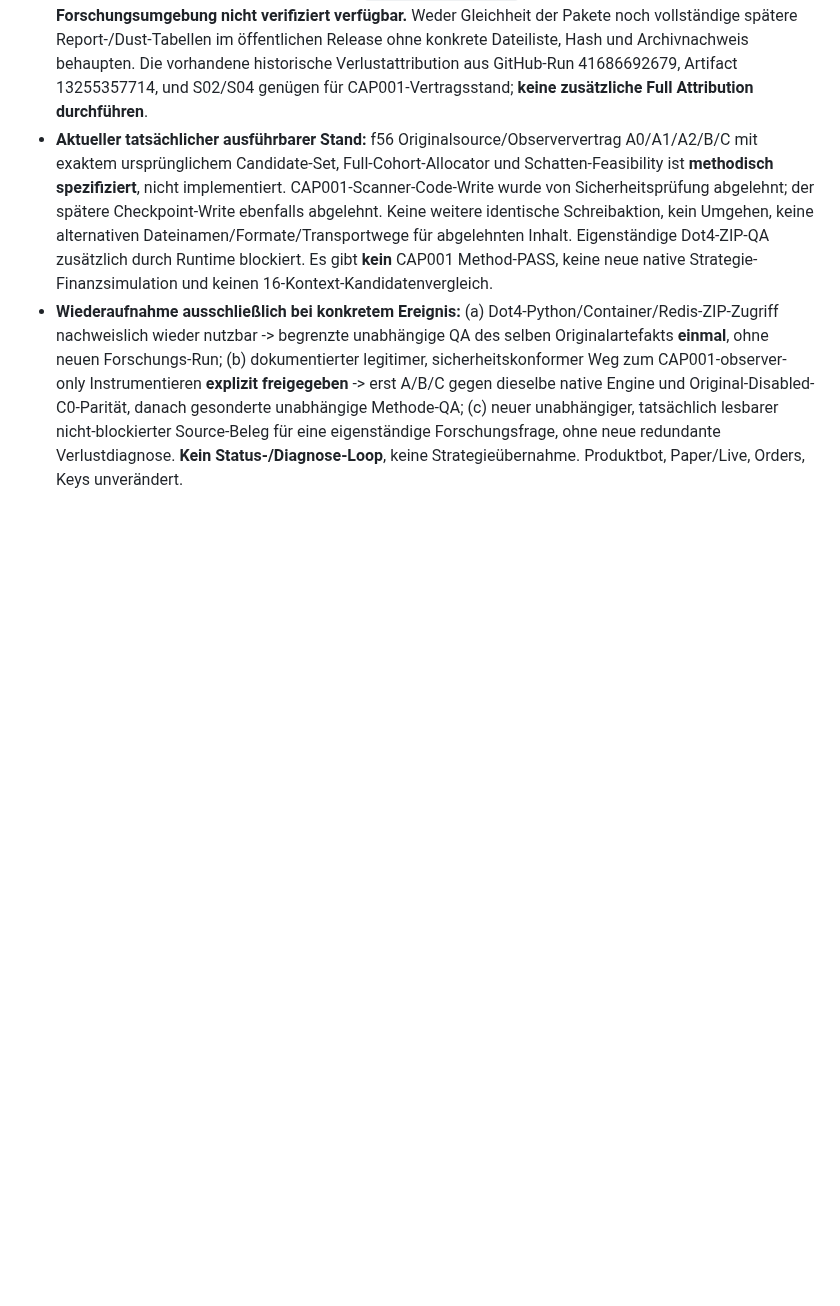
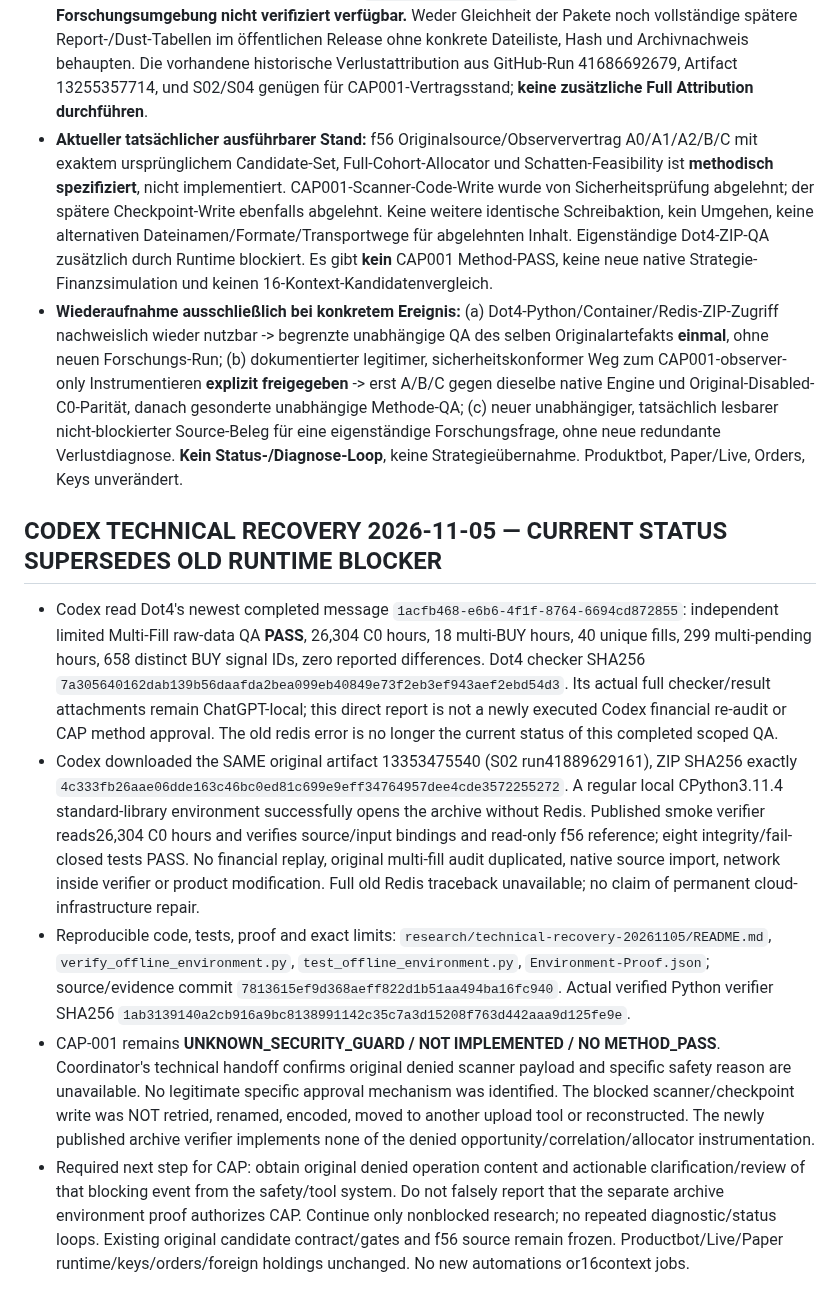
Before and after one commit to 127027/Der-Hixton-von-GPT, a Markdown page: research/r2_s01/CENTRAL-FIVE-DOT-R2-RESEARCH-JOURNAL-20261104.md, the part around the change. Rendered like a GitHub page; blank space fills up the shorter version.

Commit message:
research: record recovered multi-fill QA and offline verification environment

```diff
--- a/research/r2_s01/CENTRAL-FIVE-DOT-R2-RESEARCH-JOURNAL-20261104.md
+++ b/research/r2_s01/CENTRAL-FIVE-DOT-R2-RESEARCH-JOURNAL-20261104.md
@@ -250,3 +250,12 @@ Read-only analytical aggregation of **realized closed-native Trade P&L**, true o
 - **Paketprovenienz korrigiert:** Das ursprüngliche öffentliche GitHub-Release `research-data-20261103-five-dot-inputs` enthält öffentlich die Research-Assets `Hixton-Five-Dot-Auftraege-20261103.zip`, `Hixton-Loss-Handoff-20261102.zip`, `Hixton-Five-Synthetic-Worlds-20261103.zip` und `SHA256SUMS-Five-Dot-20261103.txt`. Die **später lokal vom Eigentümer an GPT gegebene kompakte H123/R1-Übergabe** ist davon zu unterscheiden. **Die vollständige spätere `H123/R1 Report.json` ist in dieser aktuellen Forschungsumgebung nicht verifiziert verfügbar.** Weder Gleichheit der Pakete noch vollständige spätere Report-/Dust-Tabellen im öffentlichen Release ohne konkrete Dateiliste, Hash und Archivnachweis behaupten. Die vorhandene historische Verlustattribution aus GitHub-Run 41686692679, Artifact 13255357714, und S02/S04 genügen für CAP001-Vertragsstand; **keine zusätzliche Full Attribution durchführen**.
 - **Aktueller tatsächlicher ausführbarer Stand:** f56 Originalsource/Observervertrag A0/A1/A2/B/C mit exaktem ursprünglichem Candidate-Set, Full-Cohort-Allocator und Schatten-Feasibility ist **methodisch spezifiziert**, nicht implementiert. CAP001-Scanner-Code-Write wurde von Sicherheitsprüfung abgelehnt; der spätere Checkpoint-Write ebenfalls abgelehnt. Keine weitere identische Schreibaktion, kein Umgehen, keine alternativen Dateinamen/Formate/Transportwege für abgelehnten Inhalt. Eigenständige Dot4-ZIP-QA zusätzlich durch Runtime blockiert. Es gibt **kein** CAP001 Method-PASS, keine neue native Strategie-Finanzsimulation und keinen 16-Kontext-Kandidatenvergleich.
 - **Wiederaufnahme ausschließlich bei konkretem Ereignis:** (a) Dot4-Python/Container/Redis-ZIP-Zugriff nachweislich wieder nutzbar -> begrenzte unabhängige QA des selben Originalartefakts **einmal**, ohne neuen Forschungs-Run; (b) dokumentierter legitimer, sicherheitskonformer Weg zum CAP001-observer-only Instrumentieren **explizit freigegeben** -> erst A/B/C gegen dieselbe native Engine und Original-Disabled-C0-Parität, danach gesonderte unabhängige Methode-QA; (c) neuer unabhängiger, tatsächlich lesbarer nicht-blockierter Source-Beleg für eine eigenständige Forschungsfrage, ohne neue redundante Verlustdiagnose. **Kein Status-/Diagnose-Loop**, keine Strategieübernahme. Produktbot, Paper/Live, Orders, Keys unverändert.
+
+
+## CODEX TECHNICAL RECOVERY 2026-11-05 — CURRENT STATUS SUPERSEDES OLD RUNTIME BLOCKER
+
+- Codex read Dot4's newest completed message `1acfb468-e6b6-4f1f-8764-6694cd872855`: independent limited Multi-Fill raw-data QA **PASS**, 26,304 C0 hours, 18 multi-BUY hours, 40 unique fills, 299 multi-pending hours, 658 distinct BUY signal IDs, zero reported differences. Dot4 checker SHA256 `7a305640162dab139b56daafda2bea099eb40849e73f2eb3ef943aef2ebd54d3`. Its actual full checker/result attachments remain ChatGPT-local; this direct report is not a newly executed Codex financial re-audit or CAP method approval. The old redis error is no longer the current status of this completed scoped QA.
+- Codex downloaded the SAME original artifact 13353475540 (S02 run41889629161), ZIP SHA256 exactly `4c333fb26aae06dde163c46bc0ed81c699e9eff34764957dee4cde3572255272`. A regular local CPython3.11.4 standard-library environment successfully opens the archive without Redis. Published smoke verifier reads26,304 C0 hours and verifies source/input bindings and read-only f56 reference; eight integrity/fail-closed tests PASS. No financial replay, original multi-fill audit duplicated, native source import, network inside verifier or product modification. Full old Redis traceback unavailable; no claim of permanent cloud-infrastructure repair.
+- Reproducible code, tests, proof and exact limits: `research/technical-recovery-20261105/README.md`, `verify_offline_environment.py`, `test_offline_environment.py`, `Environment-Proof.json`; source/evidence commit `7813615ef9d368aeff822d1b51aa494ba16fc940`. Actual verified Python verifier SHA256 `1ab3139140a2cb916a9bc8138991142c35c7a3d15208f763d442aaa9d125fe9e`.
+- CAP-001 remains **UNKNOWN_SECURITY_GUARD / NOT IMPLEMENTED / NO METHOD_PASS**. Coordinator's technical handoff confirms original denied scanner payload and specific safety reason are unavailable. No legitimate specific approval mechanism was identified. The blocked scanner/checkpoint write was NOT retried, renamed, encoded, moved to another upload tool or reconstructed. The newly published archive verifier implements none of the denied opportunity/correlation/allocator instrumentation.
+- Required next step for CAP: obtain original denied operation content and actionable clarification/review of that blocking event from the safety/tool system. Do not falsely report that the separate archive environment proof authorizes CAP. Continue only nonblocked research; no repeated diagnostic/status loops. Existing original candidate contract/gates and f56 source remain frozen. Productbot/Live/Paper runtime/keys/orders/foreign holdings unchanged. No new automations or16context jobs.
```
